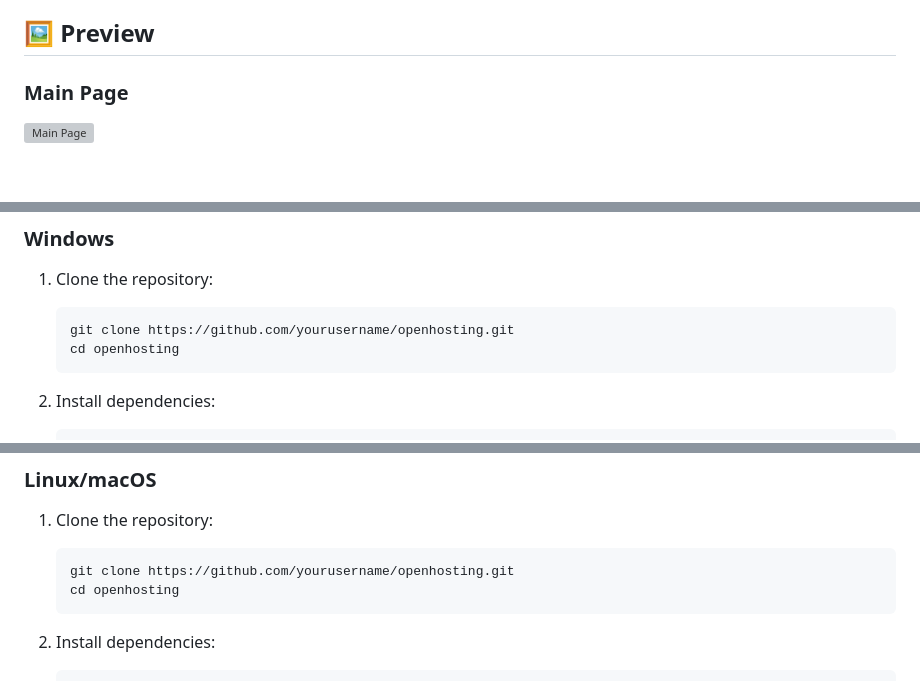
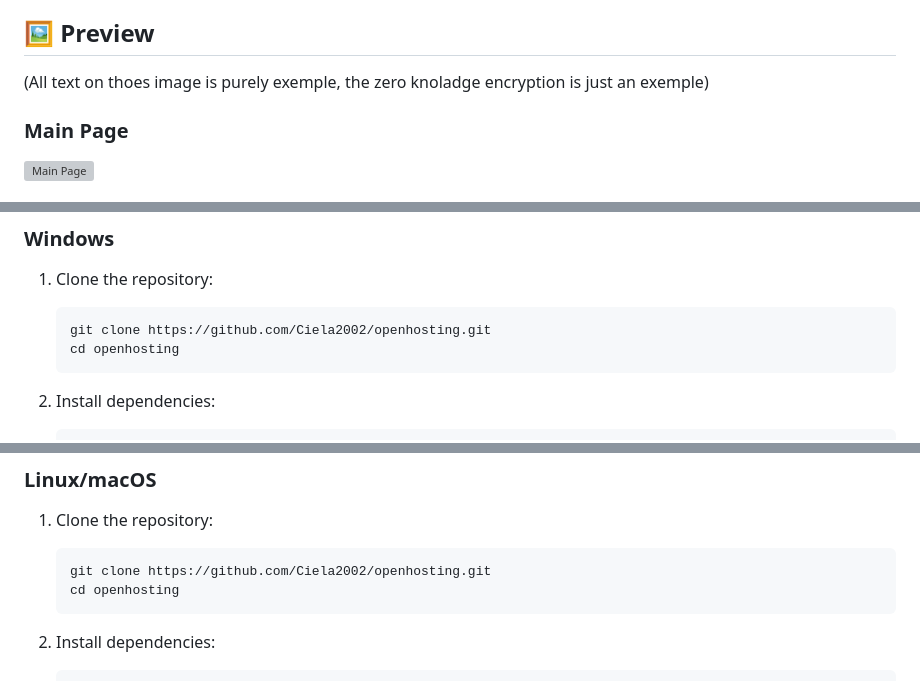
Before and after one commit to SpaceMonkey1347/openhosting, a Markdown page: README.md, 3 parts joined by grey strips. Rendered like a GitHub page; blank space fills up the shorter version; grey boxes are pictures that could not be loaded.

````diff
--- a/README.md
+++ b/README.md
@@ -44,7 +44,7 @@
 - **Mobile-Friendly**: Access your files from any device with a responsive design
 
 ## 🖼️ Preview
-
+(All text on thoes image is purely exemple, the zero knoladge encryption is just an exemple)
 ### Main Page
 ![Main Page](https://cdn.discordapp.com/attachments/1186020574238081035/1349124172768612394/image.png?ex=67d1f54c&is=67d0a3cc&hm=ebe55b9791724c50cff739eea9a3de57cdb5000804883b17928c47d97a7a0608&)
 
@@ -67,7 +67,7 @@
 
 1. Clone the repository:
    ```
-   git clone https://github.com/yourusername/openhosting.git
+   git clone https://github.com/Ciela2002/openhosting.git
    cd openhosting
    ```
 
@@ -87,7 +87,7 @@
 
 1. Clone the repository:
    ```
-   git clone https://github.com/yourusername/openhosting.git
+   git clone https://github.com/Ciela2002/openhosting.git
    cd openhosting
    ```
 
````
